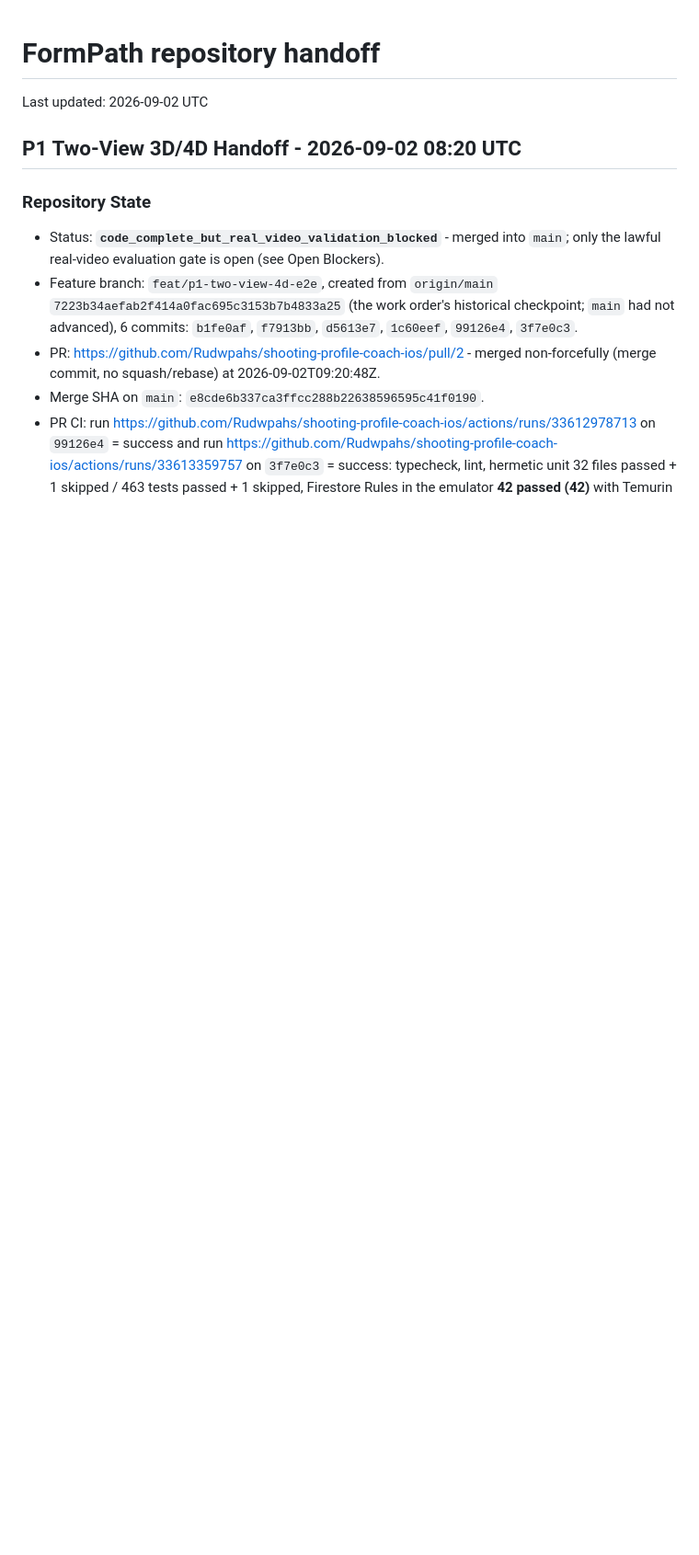
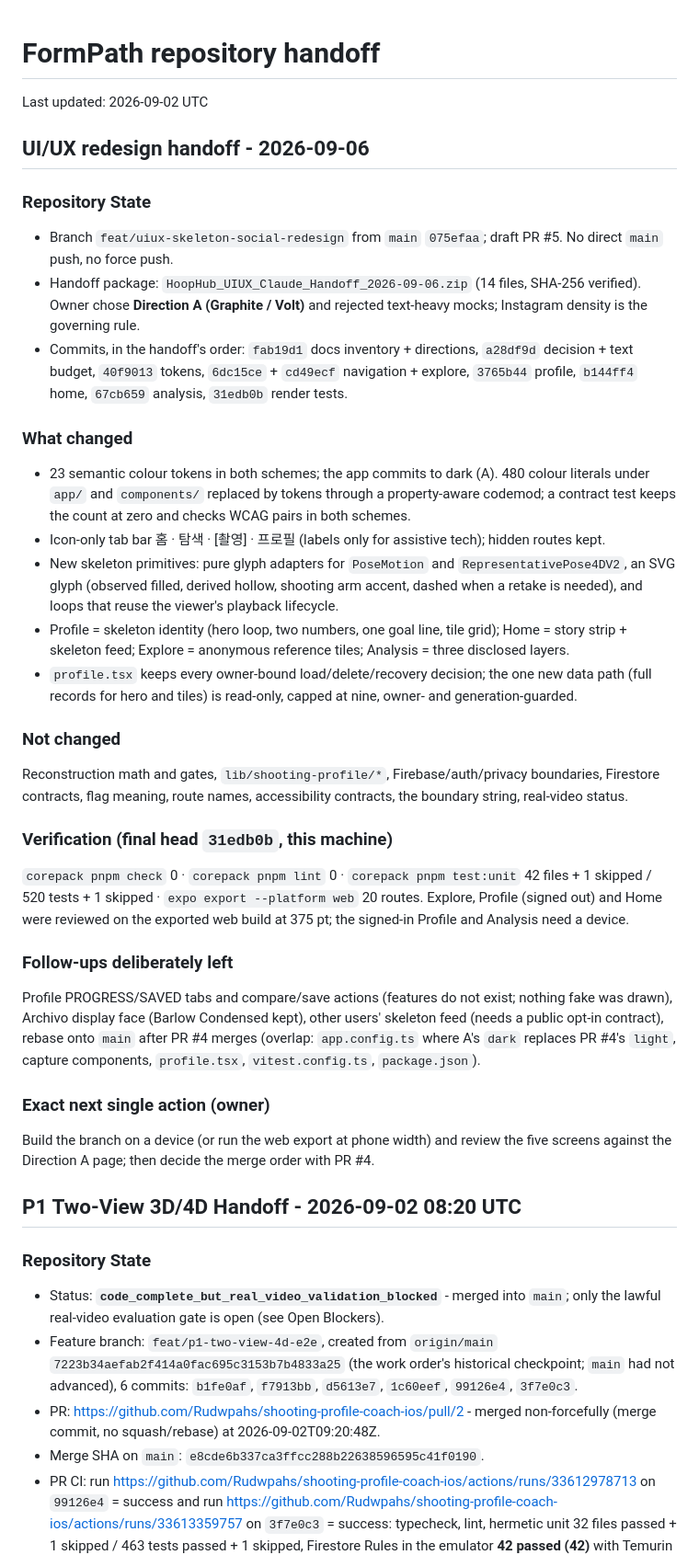
Before and after one commit to Rudwpahs/shooting-profile-coach-ios, a Markdown page: HANDOFF.md, the part around the change. Shown at 92% size. Drawn GitHub-style; blank space fills up the shorter version.

```diff
--- a/HANDOFF.md
+++ b/HANDOFF.md
@@ -1,6 +1,48 @@
 # FormPath repository handoff
 
 Last updated: 2026-09-02 UTC
+
+## UI/UX redesign handoff - 2026-09-06
+
+### Repository State
+- Branch `feat/uiux-skeleton-social-redesign` from `main` `075efaa`; draft PR #5. No direct `main` push, no force push.
+- Handoff package: `HoopHub_UIUX_Claude_Handoff_2026-09-06.zip` (14 files, SHA-256 verified). Owner chose
+  **Direction A (Graphite / Volt)** and rejected text-heavy mocks; Instagram density is the governing rule.
+- Commits, in the handoff's order: `fab19d1` docs inventory + directions, `a28df9d` decision + text budget,
+  `40f9013` tokens, `6dc15ce` + `cd49ecf` navigation + explore, `3765b44` profile, `b144ff4` home,
+  `67cb659` analysis, `31edb0b` render tests.
+
+### What changed
+- 23 semantic colour tokens in both schemes; the app commits to dark (A). 480 colour literals under
+  `app/` and `components/` replaced by tokens through a property-aware codemod; a contract test keeps
+  the count at zero and checks WCAG pairs in both schemes.
+- Icon-only tab bar 홈 · 탐색 · [촬영] · 프로필 (labels only for assistive tech); hidden routes kept.
+- New skeleton primitives: pure glyph adapters for `PoseMotion` and `RepresentativePose4DV2`, an SVG
+  glyph (observed filled, derived hollow, shooting arm accent, dashed when a retake is needed), and
+  loops that reuse the viewer's playback lifecycle.
+- Profile = skeleton identity (hero loop, two numbers, one goal line, tile grid); Home = story strip +
+  skeleton feed; Explore = anonymous reference tiles; Analysis = three disclosed layers.
+- `profile.tsx` keeps every owner-bound load/delete/recovery decision; the one new data path (full
+  records for hero and tiles) is read-only, capped at nine, owner- and generation-guarded.
+
+### Not changed
+Reconstruction math and gates, `lib/shooting-profile/*`, Firebase/auth/privacy boundaries, Firestore
+contracts, flag meaning, route names, accessibility contracts, the boundary string, real-video status.
+
+### Verification (final head `31edb0b`, this machine)
+`corepack pnpm check` 0 · `corepack pnpm lint` 0 · `corepack pnpm test:unit` 42 files + 1 skipped /
+520 tests + 1 skipped · `expo export --platform web` 20 routes. Explore, Profile (signed out) and Home
+were reviewed on the exported web build at 375 pt; the signed-in Profile and Analysis need a device.
+
+### Follow-ups deliberately left
+Profile PROGRESS/SAVED tabs and compare/save actions (features do not exist; nothing fake was drawn),
+Archivo display face (Barlow Condensed kept), other users' skeleton feed (needs a public opt-in
+contract), rebase onto `main` after PR #4 merges (overlap: `app.config.ts` where A's `dark` replaces
+PR #4's `light`, capture components, `profile.tsx`, `vitest.config.ts`, `package.json`).
+
+### Exact next single action (owner)
+Build the branch on a device (or run the web export at phone width) and review the five screens
+against the Direction A page; then decide the merge order with PR #4.
 
 ## P1 Two-View 3D/4D Handoff - 2026-09-02 08:20 UTC
 
```
Also changed, not shown: docs/IMPLEMENTATION_STATUS.md (+22 -0 lines), docs/uiux/2026-09-06-screen-inventory-and-visual-directions.md (+9 -6 lines).
